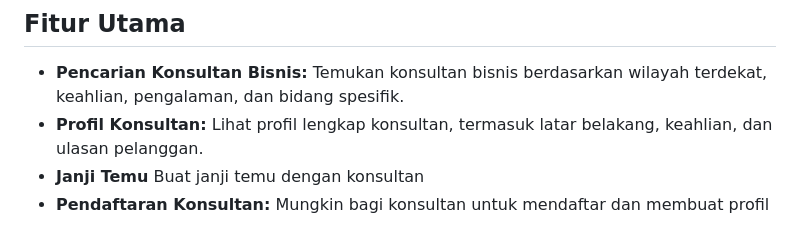
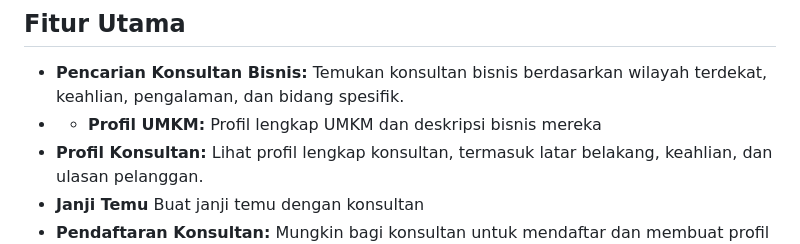
Before and after one commit to AndriRahmadani12/Rizkiku, a Markdown page: README.md, the part around the change. GitHub-like rendering.

```diff
--- a/README.md
+++ b/README.md
@@ -7,6 +7,7 @@ Rizkiku adalah platform konsultasi bisnis yang mempertemukan pelaku UMKM dengan
 ## Fitur Utama
 
 - **Pencarian Konsultan Bisnis:** Temukan konsultan bisnis berdasarkan wilayah terdekat, keahlian, pengalaman, dan bidang spesifik.
+- - **Profil UMKM:** Profil lengkap UMKM dan deskripsi bisnis mereka
 - **Profil Konsultan:** Lihat profil lengkap konsultan, termasuk latar belakang, keahlian, dan ulasan pelanggan.
 - **Janji Temu** Buat janji temu dengan konsultan
 - **Pendaftaran Konsultan:** Mungkin bagi konsultan untuk mendaftar dan membuat profil mereka di platform.
```
